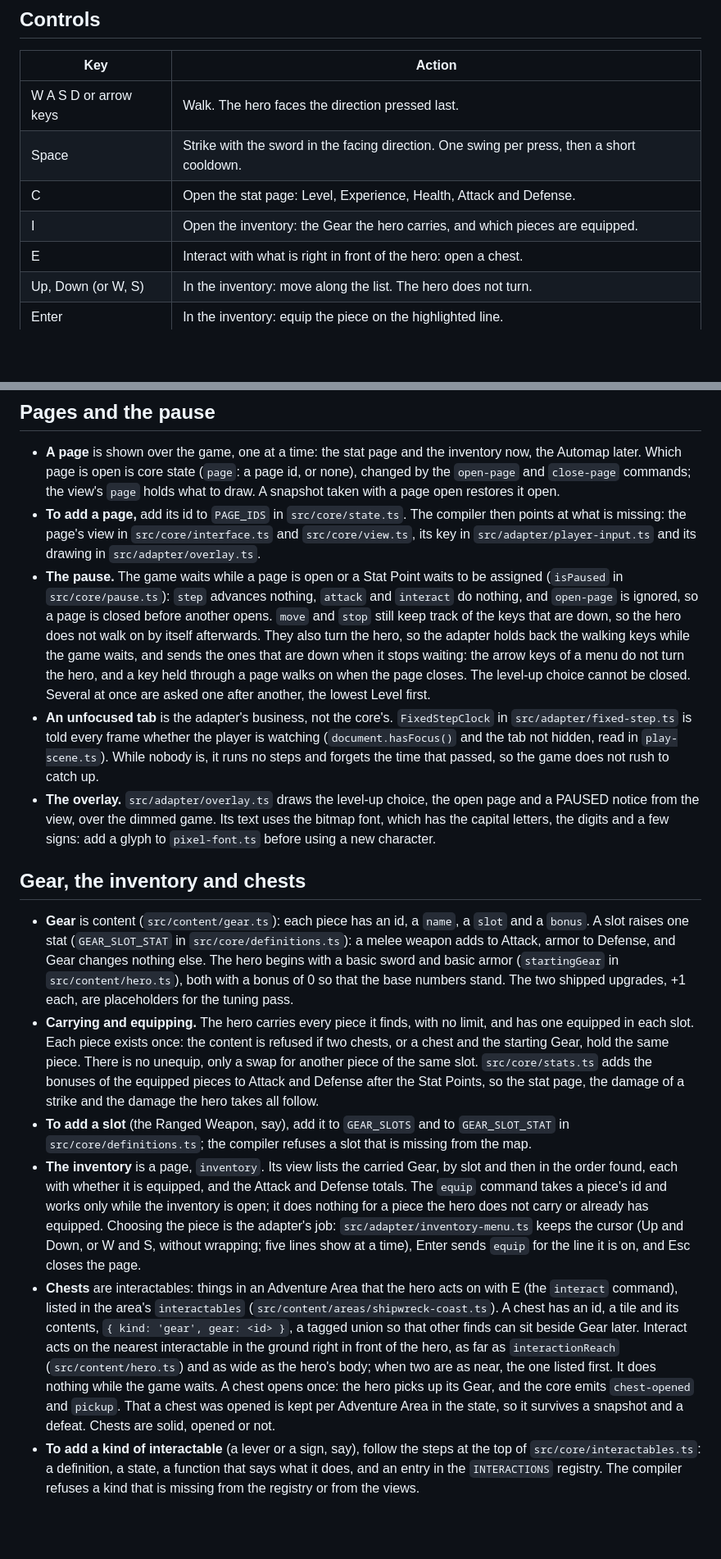
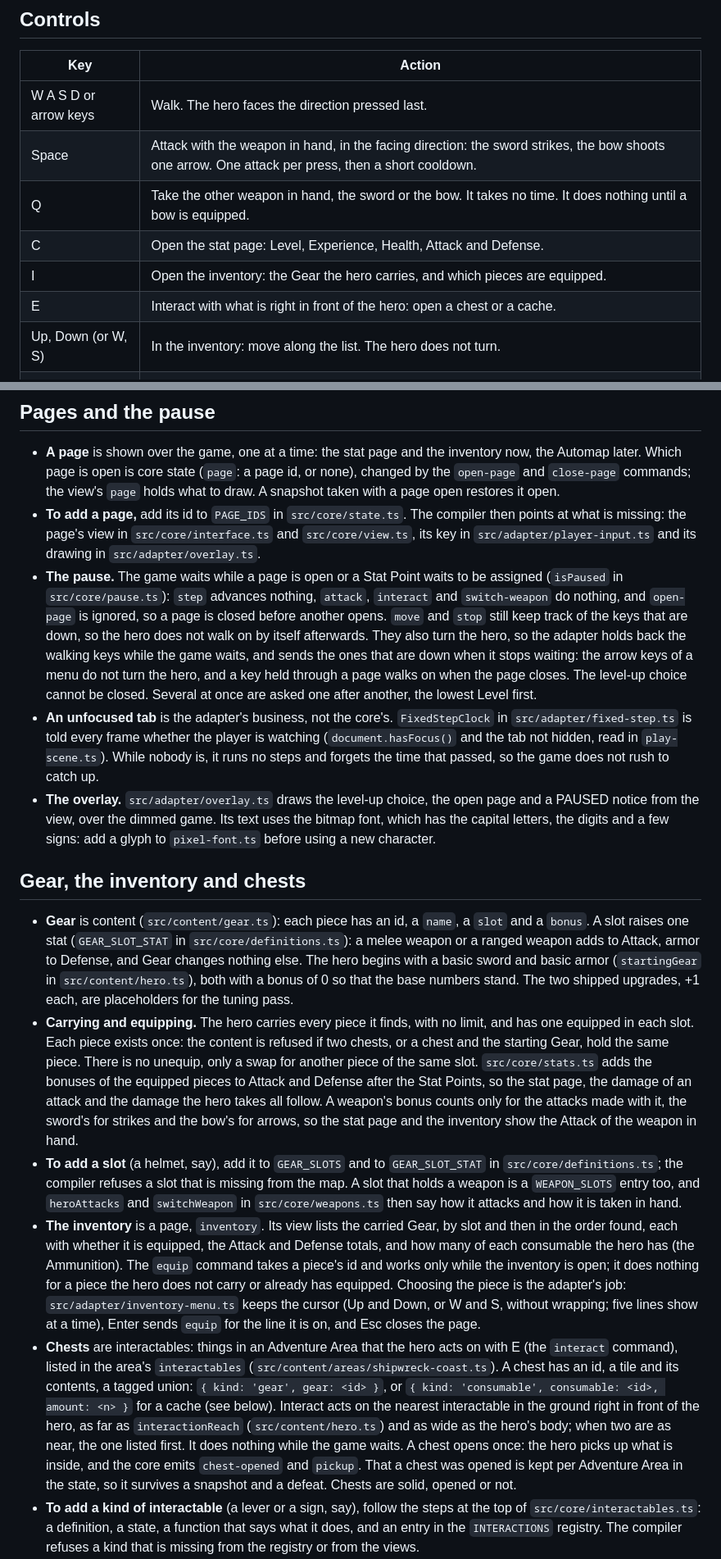
Before and after one commit to ffindusz/Island-Adventure-RPG, a Markdown page: README.md, 2 parts joined by grey strips. Shown at 82% size. GitHub-like rendering; blank space fills up the shorter version.

```diff
--- a/README.md
+++ b/README.md
@@ -22,10 +22,11 @@ On Windows PowerShell, `npm` and `npx` can be blocked by the execution policy: u
 | Key                    | Action                                                                          |
 | ---------------------- | ------------------------------------------------------------------------------- |
 | W A S D or arrow keys  | Walk. The hero faces the direction pressed last.                                |
-| Space                  | Strike with the sword in the facing direction. One swing per press, then a short cooldown. |
+| Space                  | Attack with the weapon in hand, in the facing direction: the sword strikes, the bow shoots one arrow. One attack per press, then a short cooldown. |
+| Q                      | Take the other weapon in hand, the sword or the bow. It takes no time. It does nothing until a bow is equipped. |
 | C                      | Open the stat page: Level, Experience, Health, Attack and Defense.              |
 | I                      | Open the inventory: the Gear the hero carries, and which pieces are equipped.   |
-| E                      | Interact with what is right in front of the hero: open a chest.                 |
+| E                      | Interact with what is right in front of the hero: open a chest or a cache.      |
 | Up, Down (or W, S)     | In the inventory: move along the list. The hero does not turn.                  |
 | Enter                  | In the inventory: equip the piece on the highlighted line.                      |
 | Esc                    | Close the open page.                                                            |
@@ -68,15 +69,15 @@ Dependencies point one way: `main.ts` uses the adapter, the content and the core
 
 - **A page** is shown over the game, one at a time: the stat page and the inventory now, the Automap later. Which page is open is core state (`page`: a page id, or none), changed by the `open-page` and `close-page` commands; the view's `page` holds what to draw. A snapshot taken with a page open restores it open.
 - **To add a page,** add its id to `PAGE_IDS` in `src/core/state.ts`. The compiler then points at what is missing: the page's view in `src/core/interface.ts` and `src/core/view.ts`, its key in `src/adapter/player-input.ts` and its drawing in `src/adapter/overlay.ts`.
-- **The pause.** The game waits while a page is open or a Stat Point waits to be assigned (`isPaused` in `src/core/pause.ts`): `step` advances nothing, `attack` and `interact` do nothing, and `open-page` is ignored, so a page is closed before another opens. `move` and `stop` still keep track of the keys that are down, so the hero does not walk on by itself afterwards. They also turn the hero, so the adapter holds back the walking keys while the game waits, and sends the ones that are down when it stops waiting: the arrow keys of a menu do not turn the hero, and a key held through a page walks on when the page closes. The level-up choice cannot be closed. Several at once are asked one after another, the lowest Level first.
+- **The pause.** The game waits while a page is open or a Stat Point waits to be assigned (`isPaused` in `src/core/pause.ts`): `step` advances nothing, `attack`, `interact` and `switch-weapon` do nothing, and `open-page` is ignored, so a page is closed before another opens. `move` and `stop` still keep track of the keys that are down, so the hero does not walk on by itself afterwards. They also turn the hero, so the adapter holds back the walking keys while the game waits, and sends the ones that are down when it stops waiting: the arrow keys of a menu do not turn the hero, and a key held through a page walks on when the page closes. The level-up choice cannot be closed. Several at once are asked one after another, the lowest Level first.
 - **An unfocused tab** is the adapter's business, not the core's. `FixedStepClock` in `src/adapter/fixed-step.ts` is told every frame whether the player is watching (`document.hasFocus()` and the tab not hidden, read in `play-scene.ts`). While nobody is, it runs no steps and forgets the time that passed, so the game does not rush to catch up.
 - **The overlay.** `src/adapter/overlay.ts` draws the level-up choice, the open page and a PAUSED notice from the view, over the dimmed game. Its text uses the bitmap font, which has the capital letters, the digits and a few signs: add a glyph to `pixel-font.ts` before using a new character.
 
 ## Gear, the inventory and chests
 
-- **Gear** is content (`src/content/gear.ts`): each piece has an id, a `name`, a `slot` and a `bonus`. A slot raises one stat (`GEAR_SLOT_STAT` in `src/core/definitions.ts`): a melee weapon adds to Attack, armor to Defense, and Gear changes nothing else. The hero begins with a basic sword and basic armor (`startingGear` in `src/content/hero.ts`), both with a bonus of 0 so that the base numbers stand. The two shipped upgrades, +1 each, are placeholders for the tuning pass.
-- **Carrying and equipping.** The hero carries every piece it finds, with no limit, and has one equipped in each slot. Each piece exists once: the content is refused if two chests, or a chest and the starting Gear, hold the same piece. There is no unequip, only a swap for another piece of the same slot. `src/core/stats.ts` adds the bonuses of the equipped pieces to Attack and Defense after the Stat Points, so the stat page, the damage of a strike and the damage the hero takes all follow.
-- **To add a slot** (the Ranged Weapon, say), add it to `GEAR_SLOTS` and to `GEAR_SLOT_STAT` in `src/core/definitions.ts`; the compiler refuses a slot that is missing from the map.
-- **The inventory** is a page, `inventory`. Its view lists the carried Gear, by slot and then in the order found, each with whether it is equipped, and the Attack and Defense totals. The `equip` command takes a piece's id and works only while the inventory is open; it does nothing for a piece the hero does not carry or already has equipped. Choosing the piece is the adapter's job: `src/adapter/inventory-menu.ts` keeps the cursor (Up and Down, or W and S, without wrapping; five lines show at a time), Enter sends `equip` for the line it is on, and Esc closes the page.
-- **Chests** are interactables: things in an Adventure Area that the hero acts on with E (the `interact` command), listed in the area's `interactables` (`src/content/areas/shipwreck-coast.ts`). A chest has an id, a tile and its contents, `{ kind: 'gear', gear: <id> }`, a tagged union so that other finds can sit beside Gear later. Interact acts on the nearest interactable in the ground right in front of the hero, as far as `interactionReach` (`src/content/hero.ts`) and as wide as the hero's body; when two are as near, the one listed first. It does nothing while the game waits. A chest opens once: the hero picks up its Gear, and the core emits `chest-opened` and `pickup`. That a chest was opened is kept per Adventure Area in the state, so it survives a snapshot and a defeat. Chests are solid, opened or not.
+- **Gear** is content (`src/content/gear.ts`): each piece has an id, a `name`, a `slot` and a `bonus`. A slot raises one stat (`GEAR_SLOT_STAT` in `src/core/definitions.ts`): a melee weapon or a ranged weapon adds to Attack, armor to Defense, and Gear changes nothing else. The hero begins with a basic sword and basic armor (`startingGear` in `src/content/hero.ts`), both with a bonus of 0 so that the base numbers stand. The two shipped upgrades, +1 each, are placeholders for the tuning pass.
+- **Carrying and equipping.** The hero carries every piece it finds, with no limit, and has one equipped in each slot. Each piece exists once: the content is refused if two chests, or a chest and the starting Gear, hold the same piece. There is no unequip, only a swap for another piece of the same slot. `src/core/stats.ts` adds the bonuses of the equipped pieces to Attack and Defense after the Stat Points, so the stat page, the damage of an attack and the damage the hero takes all follow. A weapon's bonus counts only for the attacks made with it, the sword's for strikes and the bow's for arrows, so the stat page and the inventory show the Attack of the weapon in hand.
+- **To add a slot** (a helmet, say), add it to `GEAR_SLOTS` and to `GEAR_SLOT_STAT` in `src/core/definitions.ts`; the compiler refuses a slot that is missing from the map. A slot that holds a weapon is a `WEAPON_SLOTS` entry too, and `heroAttacks` and `switchWeapon` in `src/core/weapons.ts` then say how it attacks and how it is taken in hand.
+- **The inventory** is a page, `inventory`. Its view lists the carried Gear, by slot and then in the order found, each with whether it is equipped, the Attack and Defense totals, and how many of each consumable the hero has (the Ammunition). The `equip` command takes a piece's id and works only while the inventory is open; it does nothing for a piece the hero does not carry or already has equipped. Choosing the piece is the adapter's job: `src/adapter/inventory-menu.ts` keeps the cursor (Up and Down, or W and S, without wrapping; five lines show at a time), Enter sends `equip` for the line it is on, and Esc closes the page.
+- **Chests** are interactables: things in an Adventure Area that the hero acts on with E (the `interact` command), listed in the area's `interactables` (`src/content/areas/shipwreck-coast.ts`). A chest has an id, a tile and its contents, a tagged union: `{ kind: 'gear', gear: <id> }`, or `{ kind: 'consumable', consumable: <id>, amount: <n> }` for a cache (see below). Interact acts on the nearest interactable in the ground right in front of the hero, as far as `interactionReach` (`src/content/hero.ts`) and as wide as the hero's body; when two are as near, the one listed first. It does nothing while the game waits. A chest opens once: the hero picks up what is inside, and the core emits `chest-opened` and `pickup`. That a chest was opened is kept per Adventure Area in the state, so it survives a snapshot and a defeat. Chests are solid, opened or not.
 - **To add a kind of interactable** (a lever or a sign, say), follow the steps at the top of `src/core/interactables.ts`: a definition, a state, a function that says what it does, and an entry in the `INTERACTIONS` registry. The compiler refuses a kind that is missing from the registry or from the views.
```
Also changed, not shown: other parts of README.md (+15 -6 lines).
